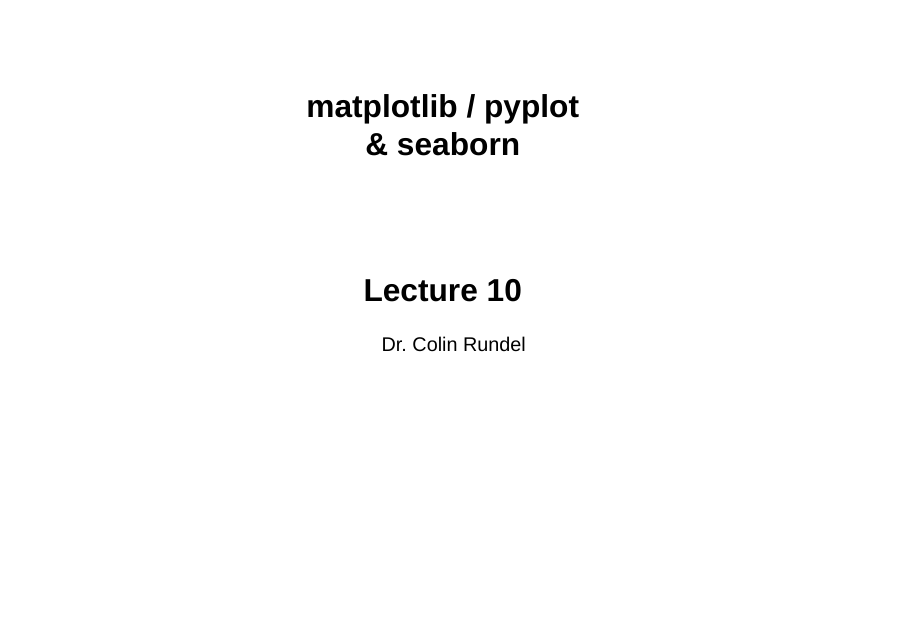
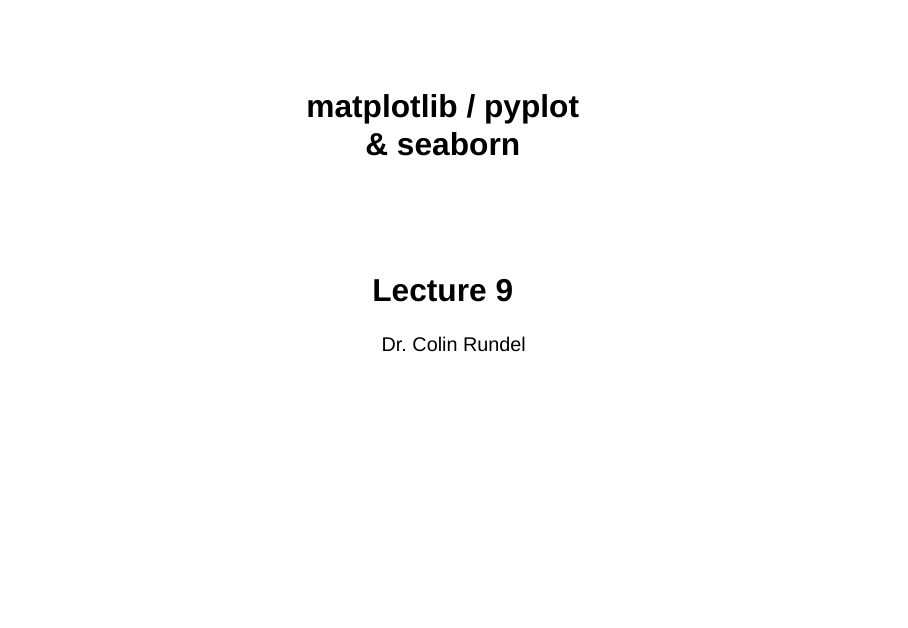
Before and after one commit to sta663-sp25/sta663-sp25.github.io, a Quarto document (docs/slides/Lec09.qmd): page 1 of 60. Rendered offline with R 4.5, knitr and Pandoc in place of Quarto, with nearby package versions; drawn as Slidy slides in place of the format the file asks for; some code elsewhere in the file could not run offline.

Commit message:
Make update

```diff
--- a/docs/slides/Lec09.qmd
+++ b/docs/slides/Lec09.qmd
@@ -1,6 +1,6 @@
 ---
 title: "matplotlib / pyplot <br/> & seaborn"
-subtitle: "Lecture 10"
+subtitle: "Lecture 9"
 author: "Dr. Colin Rundel"
 footer: "Sta 663 - Spring 2025"
 format:
```
Also changed, not shown: static/slides/Lec09.qmd (+1 -1 lines), docs/slides/Lec09_notes.py.
